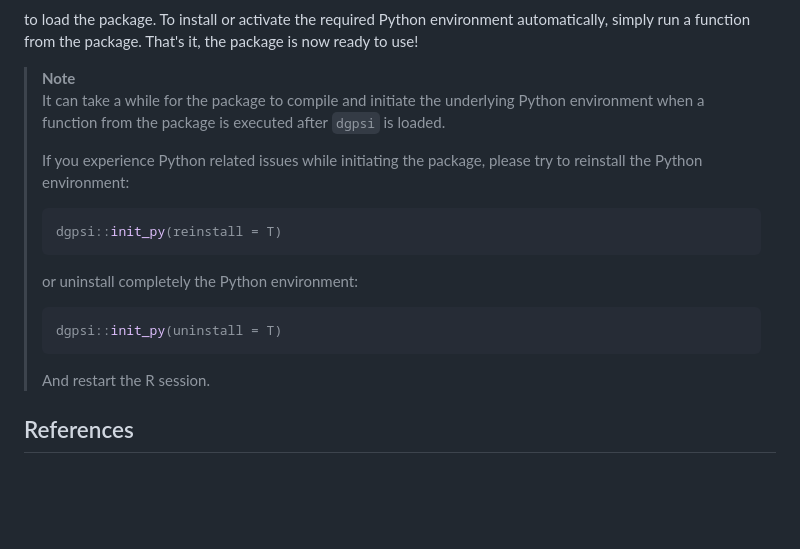
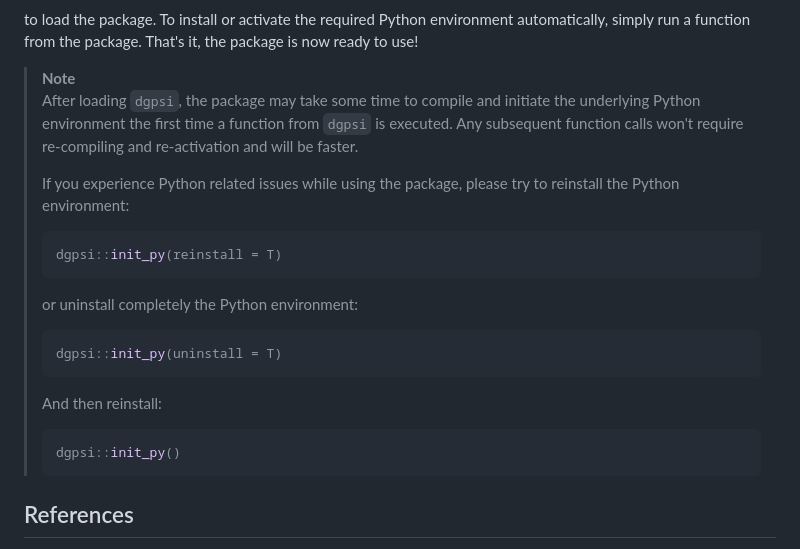
Before and after one commit to mingdeyu/dgpsi-R, a Markdown page: README.md, the part around the change. GitHub-like rendering; blank space fills up the shorter version.

````diff
--- a/README.md
+++ b/README.md
@@ -55,10 +55,11 @@ library(dgpsi)
 to load the package. To install or activate the required Python environment automatically, simply run a function from the package. That's it, the package is now ready to use!
 
 > **Note**
-> It can take a while for the package to compile and initiate the underlying Python environment when a function from
-> the package is executed after `dgpsi` is loaded.
+> After loading `dgpsi`, the package may take some time to compile and initiate the underlying Python environment the first
+> time a function from `dgpsi` is executed. Any subsequent function calls won't require re-compiling and re-activation and
+> will be faster.
 >
-> If you experience Python related issues while initiating the package, please try to reinstall the Python environment:
+> If you experience Python related issues while using the package, please try to reinstall the Python environment:
 >
 > ```r
 > dgpsi::init_py(reinstall = T)
@@ -70,7 +71,11 @@ to load the package. To install or activate the required Python environment auto
 > dgpsi::init_py(uninstall = T)
 > ```
 >
-> And restart the R session.
+> And then reinstall:
+>
+> ```r
+> dgpsi::init_py()
+> ```
 
 ## References
 > [Ming, D. and Williamson, D. (2023) Linked deep Gaussian process emulation for model networks. arXiv:2306.01212](https://arxiv.org/abs/2306.01212)
````
